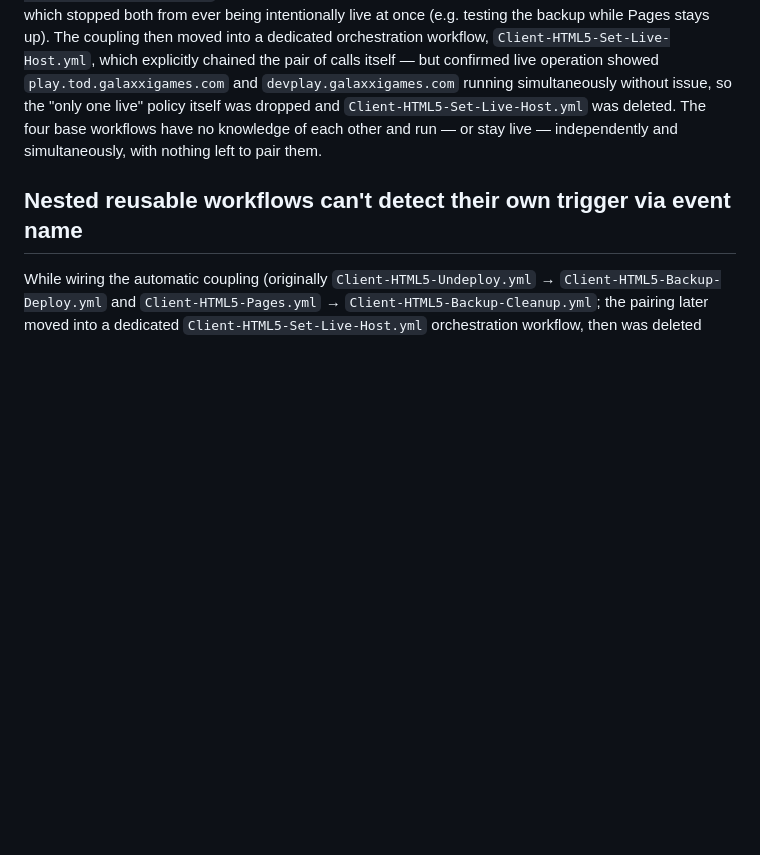
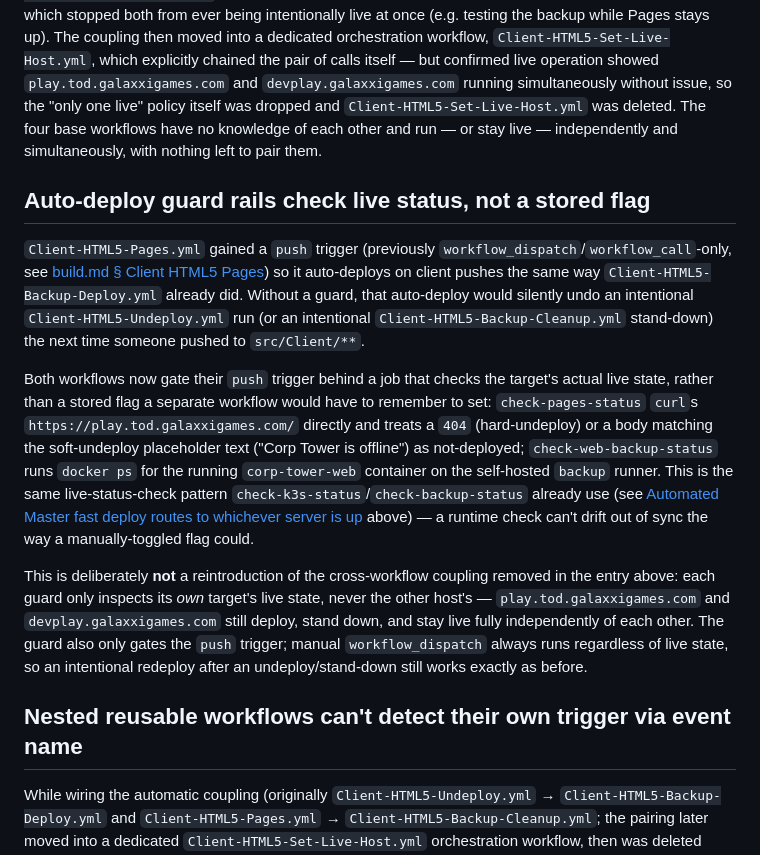
Before and after one commit to trake25/Corp-Tower, a Markdown page: docs/context/decisions.md, the part around the change. Drawn GitHub-style; blank space fills up the shorter version.

Commit message:
Workflow Improvement done

```diff
--- a/docs/context/decisions.md
+++ b/docs/context/decisions.md
@@ -84,6 +84,14 @@ Given the cost, the design reverted to the same pattern as `devtod`: a wholly se
 
 The "only one live at a time" policy coupling was originally baked directly into the base workflows (`Client-HTML5-Undeploy.yml`'s `failover_to_backup` and `Client-HTML5-Pages.yml`'s `stand_down_backup` inputs, both defaulting on), even though the two hostnames can no longer technically collide the way a shared record could. This was pulled back out: baking the pairing into the base workflows meant `Client-HTML5-Pages.yml`, `Client-HTML5-Undeploy.yml`, `Client-HTML5-Backup-Deploy.yml`, and `Client-HTML5-Backup-Cleanup.yml` could never be dispatched independently without also toggling the other side, which stopped both from ever being intentionally live at once (e.g. testing the backup while Pages stays up). The coupling then moved into a dedicated orchestration workflow, `Client-HTML5-Set-Live-Host.yml`, which explicitly chained the pair of calls itself — but confirmed live operation showed `play.tod.galaxxigames.com` and `devplay.galaxxigames.com` running simultaneously without issue, so the "only one live" policy itself was dropped and `Client-HTML5-Set-Live-Host.yml` was deleted. The four base workflows have no knowledge of each other and run — or stay live — independently and simultaneously, with nothing left to pair them.
 
+## Auto-deploy guard rails check live status, not a stored flag
+
+`Client-HTML5-Pages.yml` gained a `push` trigger (previously `workflow_dispatch`/`workflow_call`-only, see [build.md § Client HTML5 Pages](./build.md#client-html5-pages)) so it auto-deploys on client pushes the same way `Client-HTML5-Backup-Deploy.yml` already did. Without a guard, that auto-deploy would silently undo an intentional `Client-HTML5-Undeploy.yml` run (or an intentional `Client-HTML5-Backup-Cleanup.yml` stand-down) the next time someone pushed to `src/Client/**`.
+
+Both workflows now gate their `push` trigger behind a job that checks the target's actual live state, rather than a stored flag a separate workflow would have to remember to set: `check-pages-status` `curl`s `https://play.tod.galaxxigames.com/` directly and treats a `404` (hard-undeploy) or a body matching the soft-undeploy placeholder text ("Corp Tower is offline") as not-deployed; `check-web-backup-status` runs `docker ps` for the running `corp-tower-web` container on the self-hosted `backup` runner. This is the same live-status-check pattern `check-k3s-status`/`check-backup-status` already use (see [Automated Master fast deploy routes to whichever server is up](#automated-master-fast-deploy-routes-to-whichever-server-is-up) above) — a runtime check can't drift out of sync the way a manually-toggled flag could.
+
+This is deliberately **not** a reintroduction of the cross-workflow coupling removed in the entry above: each guard only inspects its *own* target's live state, never the other host's — `play.tod.galaxxigames.com` and `devplay.galaxxigames.com` still deploy, stand down, and stay live fully independently of each other. The guard also only gates the `push` trigger; manual `workflow_dispatch` always runs regardless of live state, so an intentional redeploy after an undeploy/stand-down still works exactly as before.
+
 ## Nested reusable workflows can't detect their own trigger via event name
 
 While wiring the automatic coupling (originally `Client-HTML5-Undeploy.yml` → `Client-HTML5-Backup-Deploy.yml` and `Client-HTML5-Pages.yml` → `Client-HTML5-Backup-Cleanup.yml`; the pairing later moved into a dedicated `Client-HTML5-Set-Live-Host.yml` orchestration workflow, then was deleted entirely once "only one live" stopped being the policy — see the entry above), each backup workflow's manual-dispatch confirmation gate (`CLEANUP_WEB_BACKUP`, and `Client-HTML5-Undeploy.yml`'s own `UNDEPLOY` guard) needed to be skipped when the workflow was invoked automatically as a reusable `workflow_call`, since the caller never had that confirmation string to pass through. The first attempt gated this on `if: github.event_name == 'workflow_dispatch'` — this does **not** work: `github.event_name` reflects the *top-level* run's trigger event, unchanged no matter how many levels of `workflow_call` nesting the current job is inside. Since every workflow in this chain was ultimately kicked off by a human `workflow_dispatch`, every nested job saw `event_name == 'workflow_dispatch'` too, so the confirmation guard ran (and failed) even on the fully-automated path — the first real test of the automatic failover failed for this reason before ever reaching the backup machine.
```
Also changed, not shown: docs/context/build.md (+3 -1 lines), docs/context/deployment.md (+3 -1 lines).
